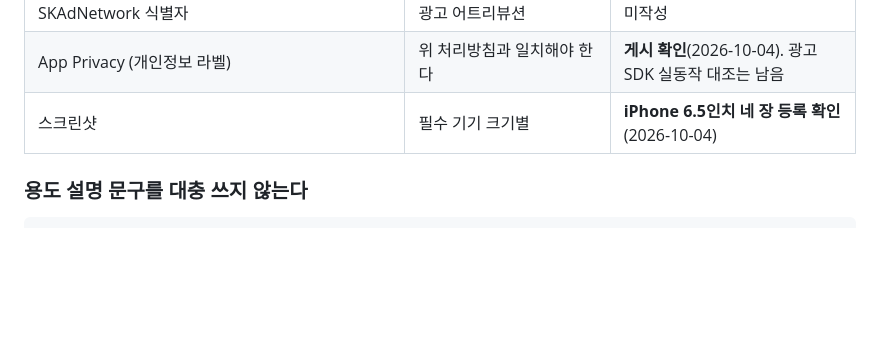
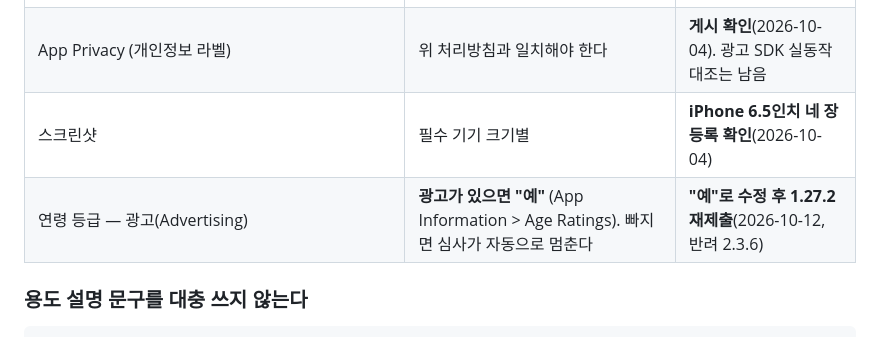
Before and after one commit to Cassiiopeia/EarLocAlert, a Markdown page: docs/09-RELEASE.md, the part around the change. GitHub-like rendering; blank space fills up the shorter version.

Commit message:
iOS 연령 등급 광고 항목 반려 대응 : docs : 2.3.6 반려 사유와 광고 항목 예 설정을 제출 항목 표에 남긴다

```diff
--- a/docs/09-RELEASE.md
+++ b/docs/09-RELEASE.md
@@ -142,6 +142,7 @@ Play 에서 말하는 "수집"은 **데이터가 기기 밖으로 나가는 것*
 | SKAdNetwork 식별자 | 광고 어트리뷰션 | 미작성 |
 | App Privacy (개인정보 라벨) | 위 처리방침과 일치해야 한다 | **게시 확인**(2026-10-04). 광고 SDK 실동작 대조는 남음 |
 | 스크린샷 | 필수 기기 크기별 | **iPhone 6.5인치 네 장 등록 확인**(2026-10-04) |
+| 연령 등급 — 광고(Advertising) | **광고가 있으면 "예"** (App Information > Age Ratings). 빠지면 심사가 자동으로 멈춘다 | **"예"로 수정 후 1.27.2 재제출**(2026-10-12, 반려 2.3.6) |
 
 ### 용도 설명 문구를 대충 쓰지 않는다
 
```
